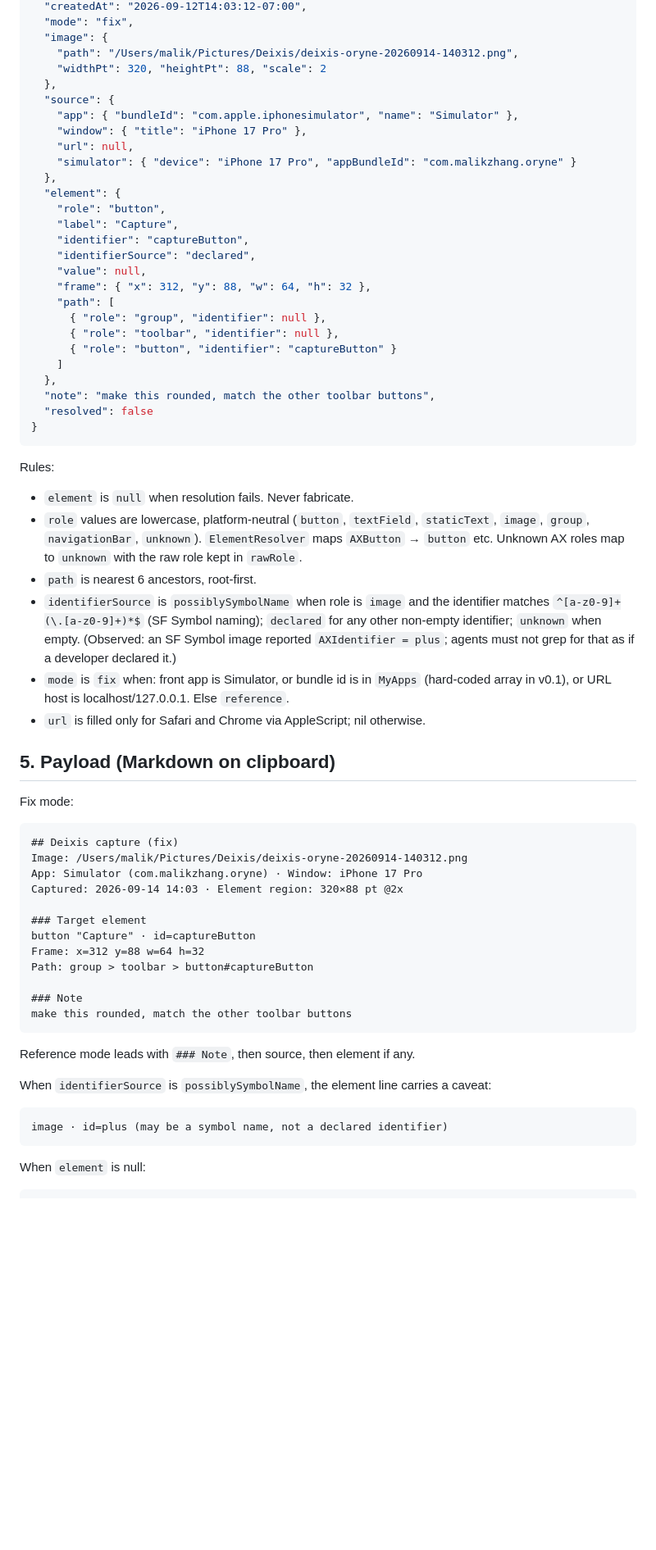
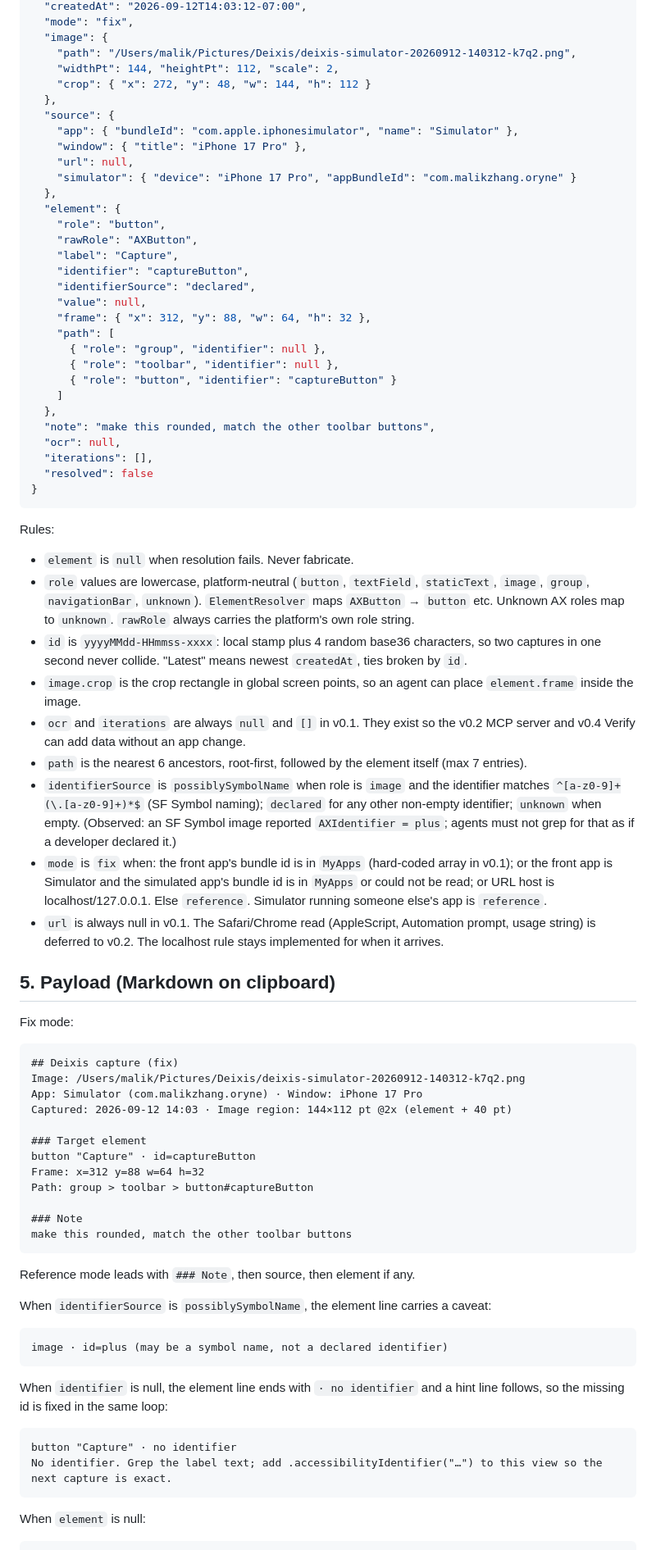
Before and after one commit to Malik1942/deixis, a Markdown page: specs/v0.1.md, the part around one of its changes. Shown at 82% size. GitHub-like rendering; blank space fills up the shorter version.

Commit message:
spec: amend v0.1 after critique (live overlay, window-first PID, readout, Esc cancels, crop, ids)

````diff
--- a/specs/v0.1.md
+++ b/specs/v0.1.md
@@ -80,8 +85,9 @@ No third-party dependencies. No Settings window in v0.1 (hotkey and folder are c
   "createdAt": "2026-09-12T14:03:12-07:00",
   "mode": "fix",
   "image": {
-    "path": "/Users/malik/Pictures/Deixis/deixis-oryne-20260914-140312.png",
-    "widthPt": 320, "heightPt": 88, "scale": 2
+    "path": "/Users/malik/Pictures/Deixis/deixis-simulator-20260912-140312-k7q2.png",
+    "widthPt": 144, "heightPt": 112, "scale": 2,
+    "crop": { "x": 272, "y": 48, "w": 144, "h": 112 }
   },
   "source": {
     "app": { "bundleId": "com.apple.iphonesimulator", "name": "Simulator" },
@@ -91,6 +97,7 @@ No third-party dependencies. No Settings window in v0.1 (hotkey and folder are c
   },
   "element": {
     "role": "button",
+    "rawRole": "AXButton",
     "label": "Capture",
     "identifier": "captureButton",
     "identifierSource": "declared",
@@ -103,17 +110,22 @@ No third-party dependencies. No Settings window in v0.1 (hotkey and folder are c
     ]
   },
   "note": "make this rounded, match the other toolbar buttons",
+  "ocr": null,
+  "iterations": [],
   "resolved": false
 }
 ```
 
 Rules:
 - `element` is `null` when resolution fails. Never fabricate.
-- `role` values are lowercase, platform-neutral (`button`, `textField`, `staticText`, `image`, `group`, `navigationBar`, `unknown`). `ElementResolver` maps `AXButton` → `button` etc. Unknown AX roles map to `unknown` with the raw role kept in `rawRole`.
-- `path` is nearest 6 ancestors, root-first.
+- `role` values are lowercase, platform-neutral (`button`, `textField`, `staticText`, `image`, `group`, `navigationBar`, `unknown`). `ElementResolver` maps `AXButton` → `button` etc. Unknown AX roles map to `unknown`. `rawRole` always carries the platform's own role string.
+- `id` is `yyyyMMdd-HHmmss-xxxx`: local stamp plus 4 random base36 characters, so two captures in one second never collide. "Latest" means newest `createdAt`, ties broken by `id`.
+- `image.crop` is the crop rectangle in global screen points, so an agent can place `element.frame` inside the image.
+- `ocr` and `iterations` are always `null` and `[]` in v0.1. They exist so the v0.2 MCP server and v0.4 Verify can add data without an app change.
+- `path` is the nearest 6 ancestors, root-first, followed by the element itself (max 7 entries).
 - `identifierSource` is `possiblySymbolName` when role is `image` and the identifier matches `^[a-z0-9]+(\.[a-z0-9]+)*$` (SF Symbol naming); `declared` for any other non-empty identifier; `unknown` when empty. (Observed: an SF Symbol image reported `AXIdentifier = plus`; agents must not grep for that as if a developer declared it.)
-- `mode` is `fix` when: front app is Simulator, or bundle id is in `MyApps` (hard-coded array in v0.1), or URL host is localhost/127.0.0.1. Else `reference`.
-- `url` is filled only for Safari and Chrome via AppleScript; nil otherwise.
+- `mode` is `fix` when: the front app's bundle id is in `MyApps` (hard-coded array in v0.1); or the front app is Simulator and the simulated app's bundle id is in `MyApps` or could not be read; or URL host is localhost/127.0.0.1. Else `reference`. Simulator running someone else's app is `reference`.
+- `url` is always null in v0.1. The Safari/Chrome read (AppleScript, Automation prompt, usage string) is deferred to v0.2. The localhost rule stays implemented for when it arrives.
 
 ## 5. Payload (Markdown on clipboard)
 
@@ -121,9 +133,9 @@ Fix mode:
 
 ```
 ## Deixis capture (fix)
-Image: /Users/malik/Pictures/Deixis/deixis-oryne-20260914-140312.png
+Image: /Users/malik/Pictures/Deixis/deixis-simulator-20260912-140312-k7q2.png
 App: Simulator (com.malikzhang.oryne) · Window: iPhone 17 Pro
-Captured: 2026-09-14 14:03 · Element region: 320×88 pt @2x
+Captured: 2026-09-12 14:03 · Image region: 144×112 pt @2x (element + 40 pt)
 
 ### Target element
 button "Capture" · id=captureButton
@@ -142,6 +154,13 @@ When `identifierSource` is `possiblySymbolName`, the element line carries a cave
 image · id=plus (may be a symbol name, not a declared identifier)
 ```
 
+When `identifier` is null, the element line ends with `· no identifier` and a hint line follows, so the missing id is fixed in the same loop:
+
+```
+button "Capture" · no identifier
+No identifier. Grep the label text; add .accessibilityIdentifier("…") to this view so the next capture is exact.
+```
+
 When `element` is null:
 
 ```
````
Also changed, not shown: other parts of specs/v0.1.md (+50 -18 lines).
